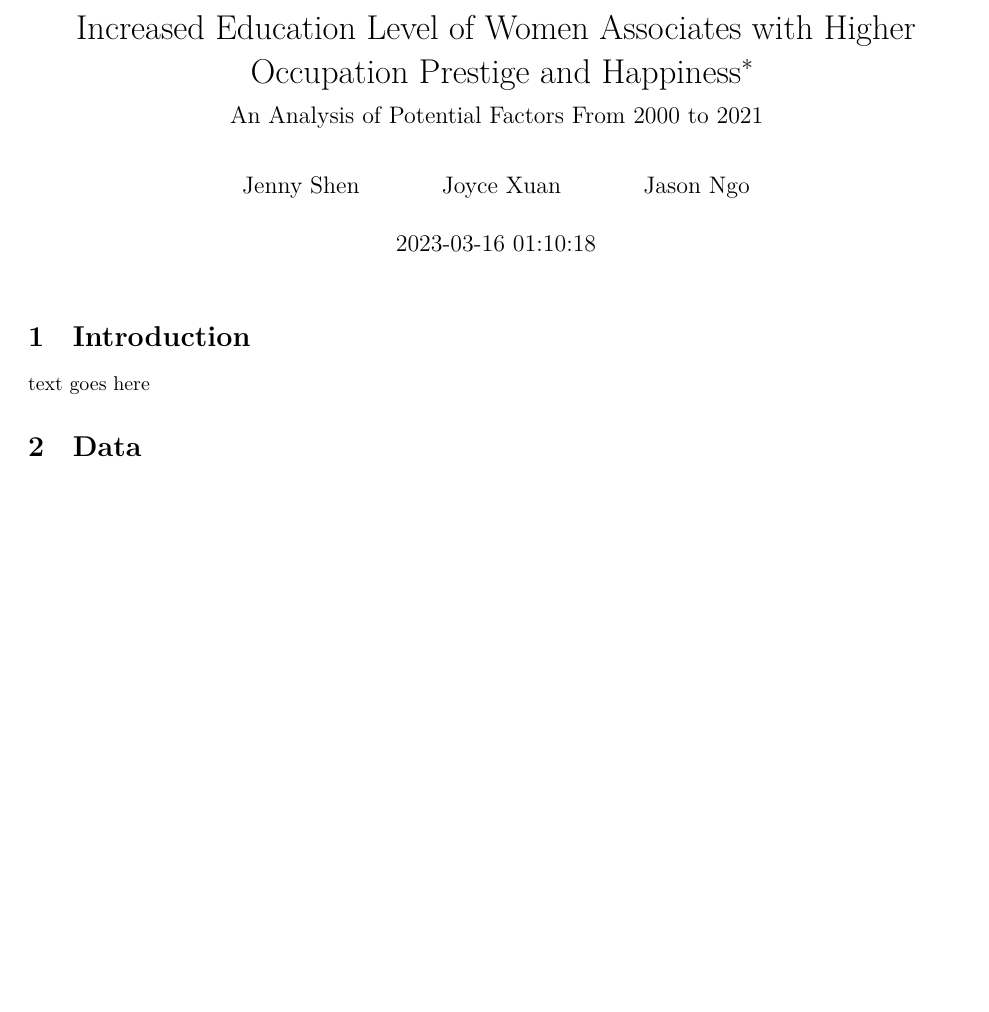
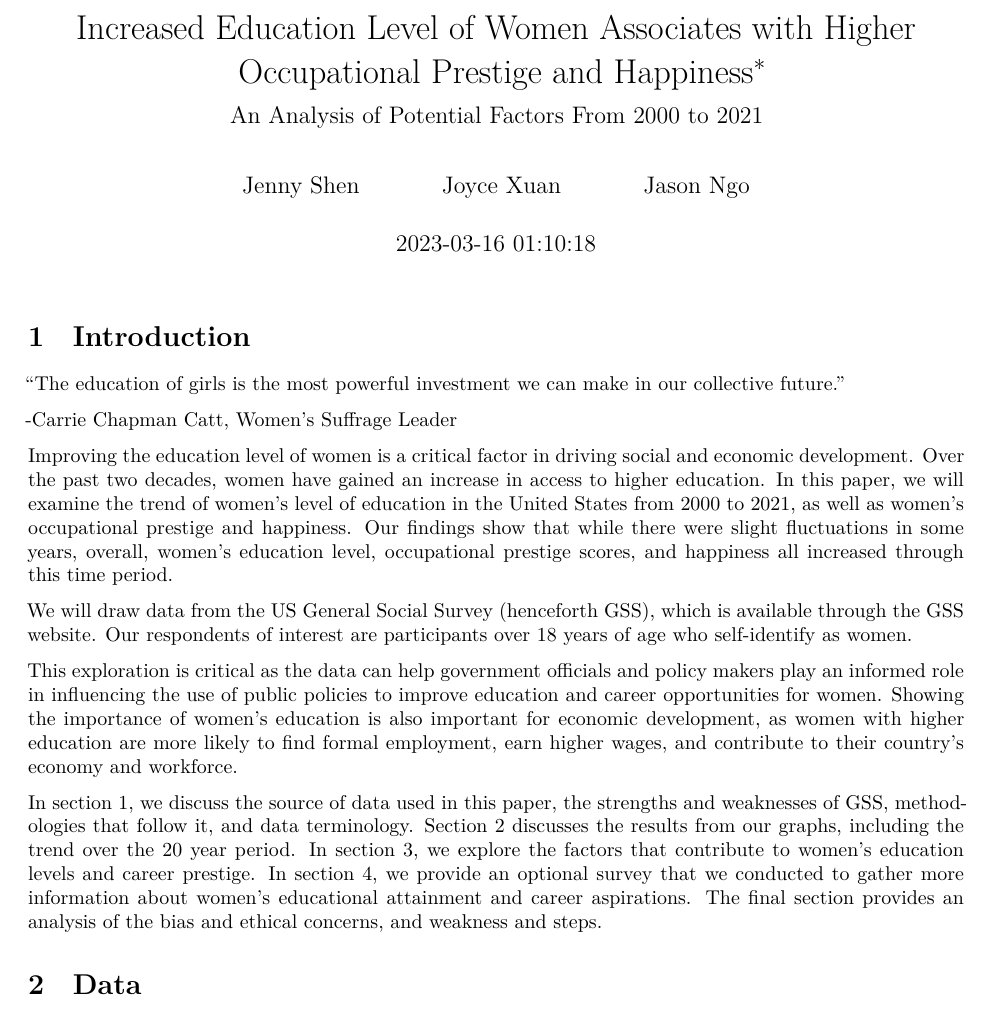
Before and after one commit to jennyshen-playground/women_highest__level_education_20_years, a Quarto document (outputs/paper/paper.qmd): part of page 1 of 13 before the commit and part of page 1 of 14 after it, cut so that both start at the same text, the shorter picture padded with empty space. Rendered offline with R 4.5, knitr and Pandoc in place of Quarto, then LaTeX, with nearby package versions.

Commit message:
added introduction

```diff
--- a/outputs/paper/paper.qmd
+++ b/outputs/paper/paper.qmd
@@ -1,5 +1,5 @@
 ---
-title: "Increased Education Level of Women Associates with Higher Occupation Prestige and Happiness"
+title: "Increased Education Level of Women Associates with Higher Occupational Prestige and Happiness"
 subtitle: "An Analysis of Potential Factors From 2000 to 2021"
 author:
   - Jenny Shen
@@ -43,7 +43,19 @@ merged_gss <- read.csv(here::here("outputs/data/merged_gss.csv"))
 
 # Introduction
 
-text goes here
+“The education of girls is the most powerful investment we can make in our collective future.”
+
+-Carrie Chapman Catt, Women’s Suffrage Leader
+
+
+Improving the education level of women is a critical factor in driving social and economic development. Over the past two decades, women have gained an increase in access to higher education. In this paper, we will examine the trend of women’s level of education in the United States from 2000 to 2021, as well as women’s occupational prestige and happiness. Our findings show that while there were slight fluctuations in some years, overall, women’s education level, occupational prestige scores, and happiness all increased through this time period.
+
+We will draw data from the US General Social Survey (henceforth GSS), which is available through the GSS website. Our respondents of interest are participants over 18 years of age who self-identify as women.
+
+This exploration is critical as the data can help government officials and policy makers play an informed role in influencing the use of public policies to improve education and career opportunities for women. Showing the importance of women’s education is also important for economic development, as women with higher education are more likely to find formal employment, earn higher wages, and contribute to their country’s economy and workforce.
+
+In section 1, we discuss the source of data used in this paper, the strengths and weaknesses of GSS, methodologies that follow it, and data terminology. Section 2 discusses the results from our graphs, including the trend over the 20 year period. In section 3, we explore the factors that contribute to women’s education levels and career prestige. In section 4, we provide an optional survey that we conducted to gather more information about women’s educational attainment and career aspirations. The final section provides an analysis of the bias and ethical concerns, and weakness and steps.
+
 
 # Data
 
```
Also changed, not shown: outputs/paper/paper.pdf.
